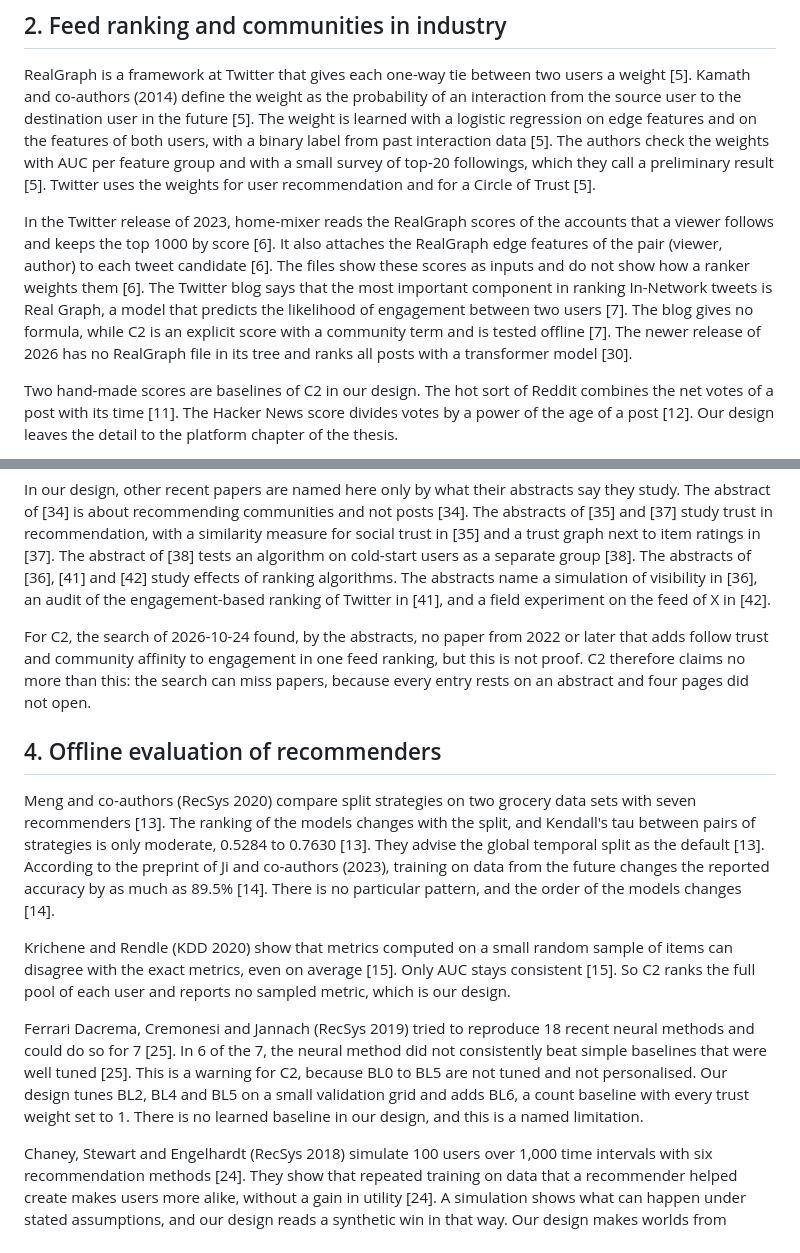
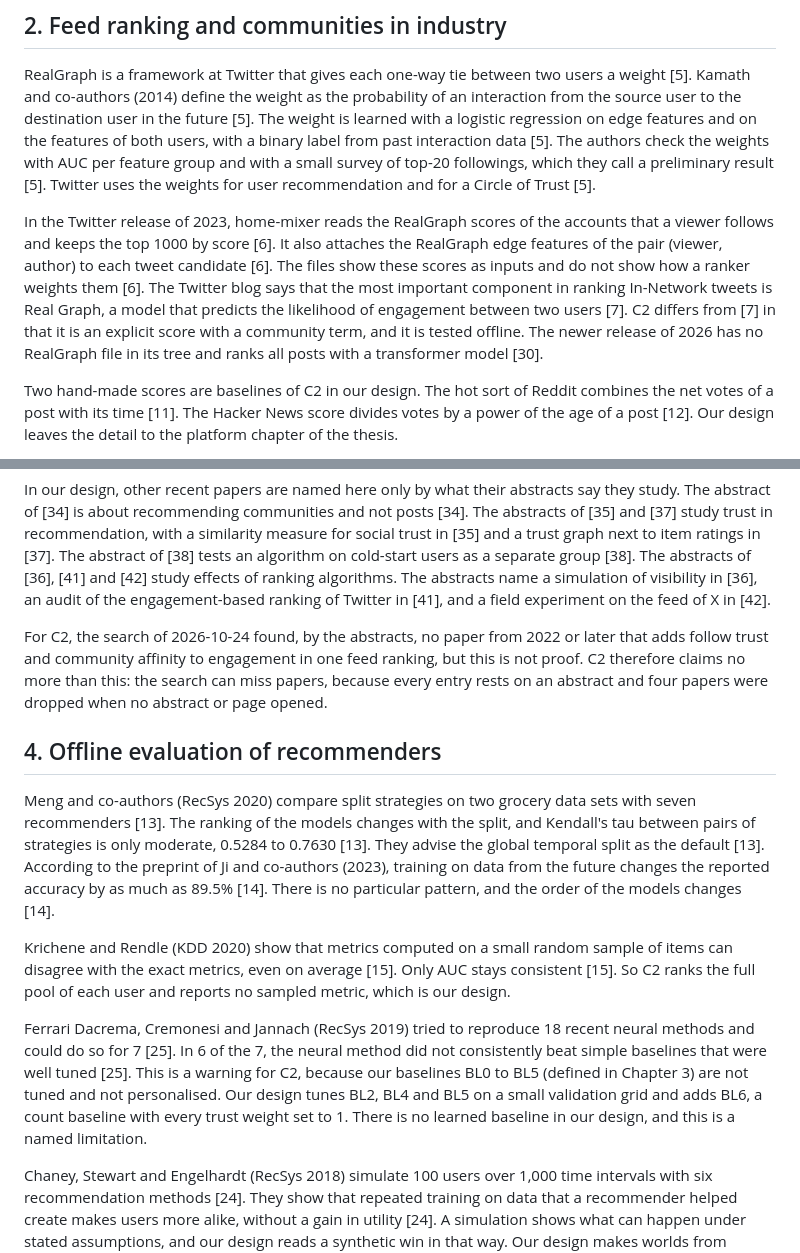
Before and after one commit to CaoNgocAnhTuan/Breadit, a Markdown page: .docs/related-work.md, 2 parts joined by grey strips. Rendered like a GitHub page.

Commit message:
docs: related-work, soften the Twitter blog sentence and define BL0 to BL5
Co-Authored-By: Claude Sonnet 5.5 <noreply@anthropic.com>

```diff
--- a/.docs/related-work.md
+++ b/.docs/related-work.md
@@ -18,7 +18,7 @@ C2 uses 1 hop. In our design, a hop is one edge of the follow graph, so only the
 
 RealGraph is a framework at Twitter that gives each one-way tie between two users a weight [5]. Kamath and co-authors (2014) define the weight as the probability of an interaction from the source user to the destination user in the future [5]. The weight is learned with a logistic regression on edge features and on the features of both users, with a binary label from past interaction data [5]. The authors check the weights with AUC per feature group and with a small survey of top-20 followings, which they call a preliminary result [5]. Twitter uses the weights for user recommendation and for a Circle of Trust [5].
 
-In the Twitter release of 2023, home-mixer reads the RealGraph scores of the accounts that a viewer follows and keeps the top 1000 by score [6]. It also attaches the RealGraph edge features of the pair (viewer, author) to each tweet candidate [6]. The files show these scores as inputs and do not show how a ranker weights them [6]. The Twitter blog says that the most important component in ranking In-Network tweets is Real Graph, a model that predicts the likelihood of engagement between two users [7]. The blog gives no formula, while C2 is an explicit score with a community term and is tested offline [7]. The newer release of 2026 has no RealGraph file in its tree and ranks all posts with a transformer model [30].
+In the Twitter release of 2023, home-mixer reads the RealGraph scores of the accounts that a viewer follows and keeps the top 1000 by score [6]. It also attaches the RealGraph edge features of the pair (viewer, author) to each tweet candidate [6]. The files show these scores as inputs and do not show how a ranker weights them [6]. The Twitter blog says that the most important component in ranking In-Network tweets is Real Graph, a model that predicts the likelihood of engagement between two users [7]. C2 differs from [7] in that it is an explicit score with a community term, and it is tested offline. The newer release of 2026 has no RealGraph file in its tree and ranks all posts with a transformer model [30].
 
 Two hand-made scores are baselines of C2 in our design. The hot sort of Reddit combines the net votes of a post with its time [11]. The Hacker News score divides votes by a power of the age of a post [12]. Our design leaves the detail to the platform chapter of the thesis.
 
@@ -42,7 +42,7 @@ The abstract of Chen and co-authors (arXiv preprint, 2026) describes a feed rank
 
 In our design, other recent papers are named here only by what their abstracts say they study. The abstract of [34] is about recommending communities and not posts [34]. The abstracts of [35] and [37] study trust in recommendation, with a similarity measure for social trust in [35] and a trust graph next to item ratings in [37]. The abstract of [38] tests an algorithm on cold-start users as a separate group [38]. The abstracts of [36], [41] and [42] study effects of ranking algorithms. The abstracts name a simulation of visibility in [36], an audit of the engagement-based ranking of Twitter in [41], and a field experiment on the feed of X in [42].
 
-For C2, the search of 2026-10-24 found, by the abstracts, no paper from 2022 or later that adds follow trust and community affinity to engagement in one feed ranking, but this is not proof. C2 therefore claims no more than this: the search can miss papers, because every entry rests on an abstract and four pages did not open.
+For C2, the search of 2026-10-24 found, by the abstracts, no paper from 2022 or later that adds follow trust and community affinity to engagement in one feed ranking, but this is not proof. C2 therefore claims no more than this: the search can miss papers, because every entry rests on an abstract and four papers were dropped when no abstract or page opened.
 
 ## 4. Offline evaluation of recommenders
 
@@ -50,7 +50,7 @@ Meng and co-authors (RecSys 2020) compare split strategies on two grocery data s
 
 Krichene and Rendle (KDD 2020) show that metrics computed on a small random sample of items can disagree with the exact metrics, even on average [15]. Only AUC stays consistent [15]. So C2 ranks the full pool of each user and reports no sampled metric, which is our design.
 
-Ferrari Dacrema, Cremonesi and Jannach (RecSys 2019) tried to reproduce 18 recent neural methods and could do so for 7 [25]. In 6 of the 7, the neural method did not consistently beat simple baselines that were well tuned [25]. This is a warning for C2, because BL0 to BL5 are not tuned and not personalised. Our design tunes BL2, BL4 and BL5 on a small validation grid and adds BL6, a count baseline with every trust weight set to 1. There is no learned baseline in our design, and this is a named limitation.
+Ferrari Dacrema, Cremonesi and Jannach (RecSys 2019) tried to reproduce 18 recent neural methods and could do so for 7 [25]. In 6 of the 7, the neural method did not consistently beat simple baselines that were well tuned [25]. This is a warning for C2, because our baselines BL0 to BL5 (defined in Chapter 3) are not tuned and not personalised. Our design tunes BL2, BL4 and BL5 on a small validation grid and adds BL6, a count baseline with every trust weight set to 1. There is no learned baseline in our design, and this is a named limitation.
 
 Chaney, Stewart and Engelhardt (RecSys 2018) simulate 100 users over 1,000 time intervals with six recommendation methods [24]. They show that repeated training on data that a recommender helped create makes users more alike, without a gain in utility [24]. A simulation shows what can happen under stated assumptions, and our design reads a synthetic win in that way. Our design makes worlds from interests, follows and memberships, and it has no feedback loop.
 
```
